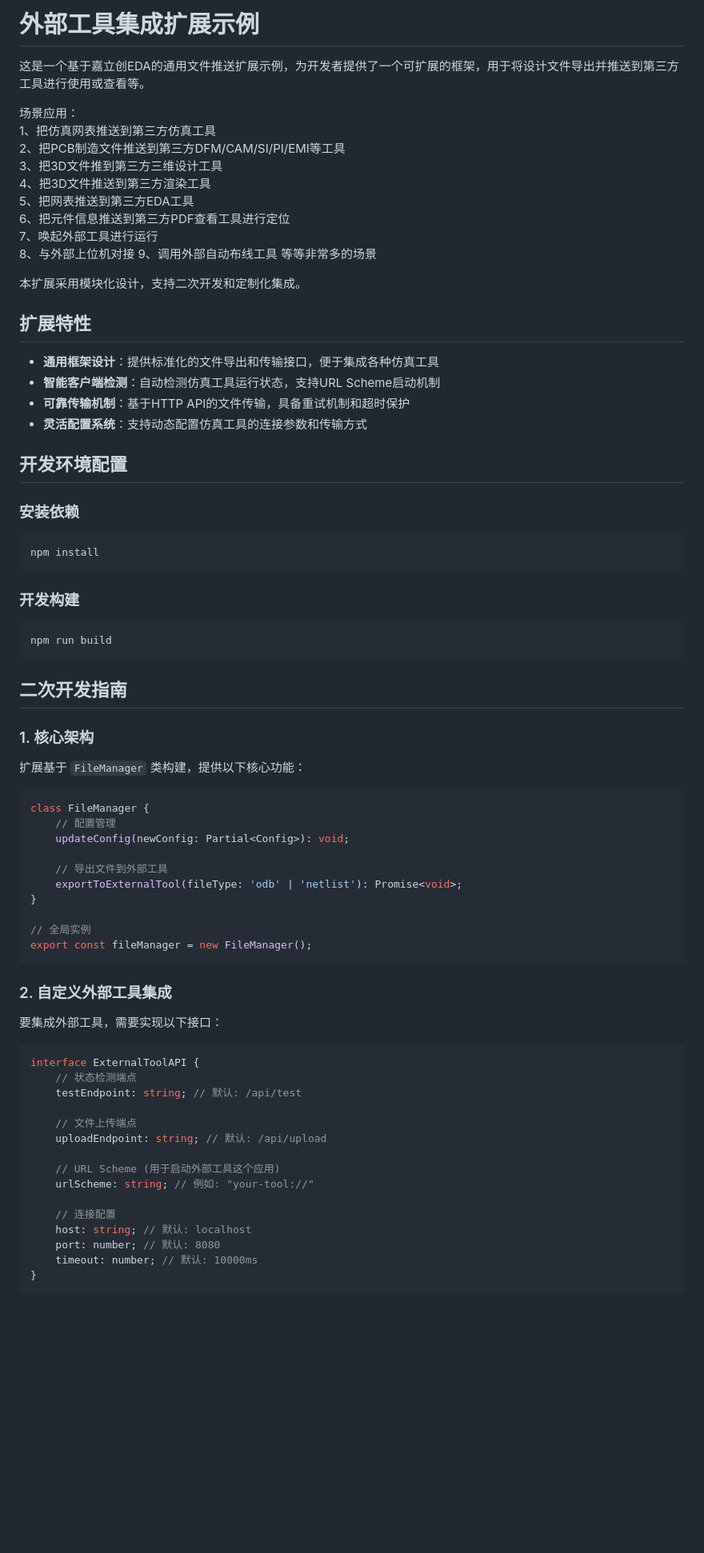
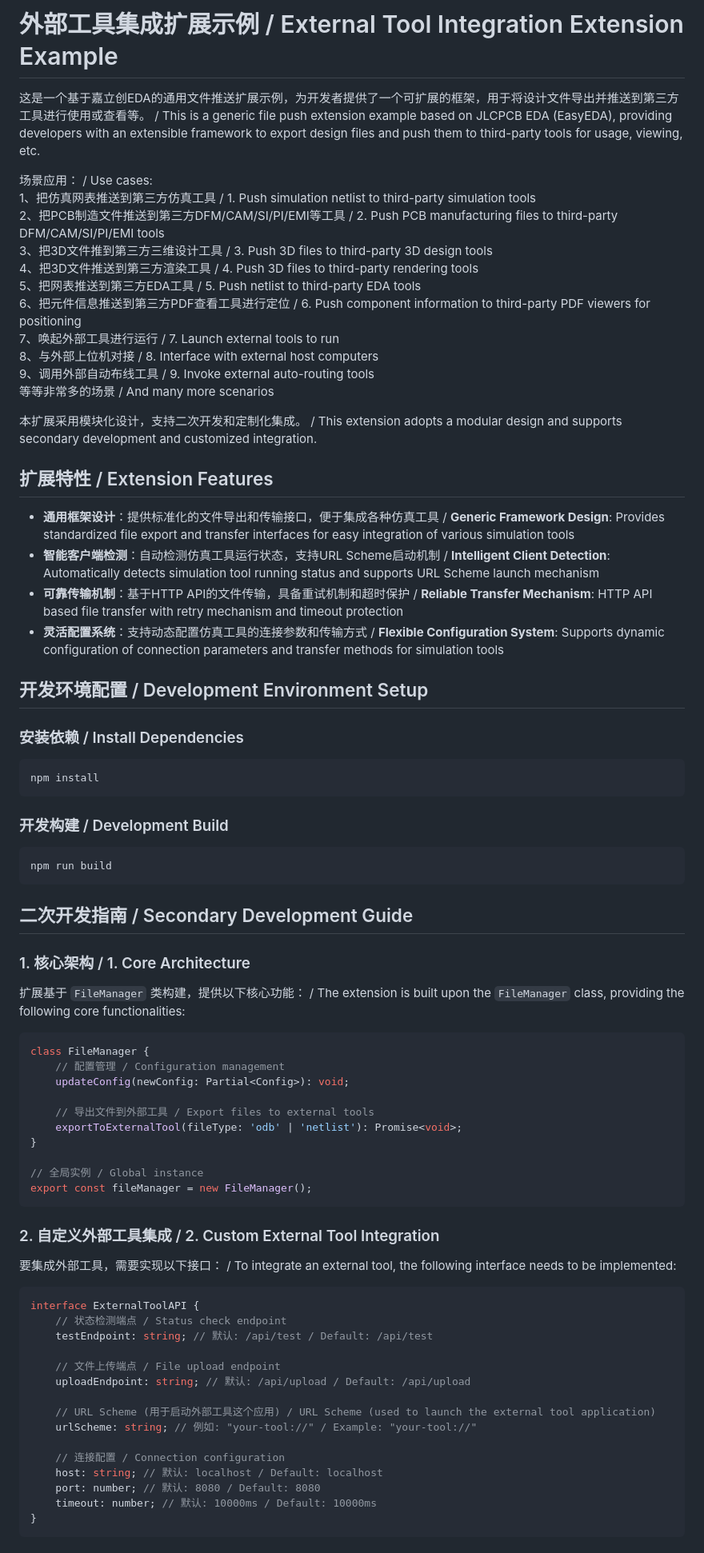
Before and after one commit to easyeda/eext-external-tool-integration-demo, a Markdown page: README.md, the part around one of its changes. Shown at 80% size. Drawn GitHub-style; blank space fills up the shorter version.

````diff
--- a/README.md
+++ b/README.md
@@ -1,81 +1,80 @@
-# 外部工具集成扩展示例
+# 外部工具集成扩展示例 / External Tool Integration Extension Example
 
-这是一个基于嘉立创EDA的通用文件推送扩展示例，为开发者提供了一个可扩展的框架，用于将设计文件导出并推送到第三方工具进行使用或查看等。
+这是一个基于嘉立创EDA的通用文件推送扩展示例，为开发者提供了一个可扩展的框架，用于将设计文件导出并推送到第三方工具进行使用或查看等。 / This is a generic file push extension example based on JLCPCB EDA (EasyEDA), providing developers with an extensible framework to export design files and push them to third-party tools for usage, viewing, etc.
 
-场景应用：
-1、把仿真网表推送到第三方仿真工具
-2、把PCB制造文件推送到第三方DFM/CAM/SI/PI/EMI等工具
-3、把3D文件推到第三方三维设计工具
-4、把3D文件推送到第三方渲染工具
-5、把网表推送到第三方EDA工具
-6、把元件信息推送到第三方PDF查看工具进行定位
-7、唤起外部工具进行运行
-8、与外部上位机对接
-9、调用外部自动布线工具
-等等非常多的场景
+场景应用： / Use cases:
+1、把仿真网表推送到第三方仿真工具 / 1. Push simulation netlist to third-party simulation tools
+2、把PCB制造文件推送到第三方DFM/CAM/SI/PI/EMI等工具 / 2. Push PCB manufacturing files to third-party DFM/CAM/SI/PI/EMI tools
+3、把3D文件推到第三方三维设计工具 / 3. Push 3D files to third-party 3D design tools
+4、把3D文件推送到第三方渲染工具 / 4. Push 3D files to third-party rendering tools
+5、把网表推送到第三方EDA工具 / 5. Push netlist to third-party EDA tools
+6、把元件信息推送到第三方PDF查看工具进行定位 / 6. Push component information to third-party PDF viewers for positioning
+7、唤起外部工具进行运行 / 7. Launch external tools to run
+8、与外部上位机对接 / 8. Interface with external host computers
+9、调用外部自动布线工具 / 9. Invoke external auto-routing tools
+等等非常多的场景 / And many more scenarios
 
-本扩展采用模块化设计，支持二次开发和定制化集成。
+本扩展采用模块化设计，支持二次开发和定制化集成。 / This extension adopts a modular design and supports secondary development and customized integration.
 
-## 扩展特性
+## 扩展特性 / Extension Features
 
-- **通用框架设计**：提供标准化的文件导出和传输接口，便于集成各种仿真工具
-- **智能客户端检测**：自动检测仿真工具运行状态，支持URL Scheme启动机制
-- **可靠传输机制**：基于HTTP API的文件传输，具备重试机制和超时保护
-- **灵活配置系统**：支持动态配置仿真工具的连接参数和传输方式
+- **通用框架设计**：提供标准化的文件导出和传输接口，便于集成各种仿真工具 / **Generic Framework Design**: Provides standardized file export and transfer interfaces for easy integration of various simulation tools
+- **智能客户端检测**：自动检测仿真工具运行状态，支持URL Scheme启动机制 / **Intelligent Client Detection**: Automatically detects simulation tool running status and supports URL Scheme launch mechanism
+- **可靠传输机制**：基于HTTP API的文件传输，具备重试机制和超时保护 / **Reliable Transfer Mechanism**: HTTP API based file transfer with retry mechanism and timeout protection
+- **灵活配置系统**：支持动态配置仿真工具的连接参数和传输方式 / **Flexible Configuration System**: Supports dynamic configuration of connection parameters and transfer methods for simulation tools
 
-## 开发环境配置
+## 开发环境配置 / Development Environment Setup
 
-### 安装依赖
+### 安装依赖 / Install Dependencies
 
 ```bash
 npm install
 ```
 
-### 开发构建
+### 开发构建 / Development Build
 
 ```bash
 npm run build
 ```
 
-## 二次开发指南
+## 二次开发指南 / Secondary Development Guide
 
-### 1. 核心架构
+### 1. 核心架构 / 1. Core Architecture
 
-扩展基于 `FileManager` 类构建，提供以下核心功能：
+扩展基于 `FileManager` 类构建，提供以下核心功能： / The extension is built upon the `FileManager` class, providing the following core functionalities:
 
 ```typescript
 class FileManager {
-	// 配置管理
+	// 配置管理 / Configuration management
 	updateConfig(newConfig: Partial<Config>): void;
 
-	// 导出文件到外部工具
+	// 导出文件到外部工具 / Export files to external tools
 	exportToExternalTool(fileType: 'odb' | 'netlist'): Promise<void>;
 }
 
-// 全局实例
+// 全局实例 / Global instance
 export const fileManager = new FileManager();
 ```
 
+### 2. 自定义外部工具集成 / 2. Custom External Tool Integration
 
-### 2. 自定义外部工具集成
-
-要集成外部工具，需要实现以下接口：
+要集成外部工具，需要实现以下接口： / To integrate an external tool, the following interface needs to be implemented:
 
 ```typescript
 interface ExternalToolAPI {
-	// 状态检测端点
-	testEndpoint: string; // 默认: /api/test
+	// 状态检测端点 / Status check endpoint
+	testEndpoint: string; // 默认: /api/test / Default: /api/test
 
-	// 文件上传端点
-	uploadEndpoint: string; // 默认: /api/upload
+	// 文件上传端点 / File upload endpoint
+	uploadEndpoint: string; // 默认: /api/upload / Default: /api/upload
 
-	// URL Scheme (用于启动外部工具这个应用)
-	urlScheme: string; // 例如: "your-tool://"
+	// URL Scheme (用于启动外部工具这个应用) / URL Scheme (used to launch the external tool application)
+	urlScheme: string; // 例如: "your-tool://" / Example: "your-tool://"
 
-	// 连接配置
-	host: string; // 默认: localhost
-	port: number; // 默认: 8080
-	timeout: number; // 默认: 10000ms
+	// 连接配置 / Connection configuration
+	host: string; // 默认: localhost / Default: localhost
+	port: number; // 默认: 8080 / Default: 8080
+	timeout: number; // 默认: 10000ms / Default: 10000ms
 }
 ```
 
````
Also changed, not shown: other parts of README.md (+59 -50 lines).
